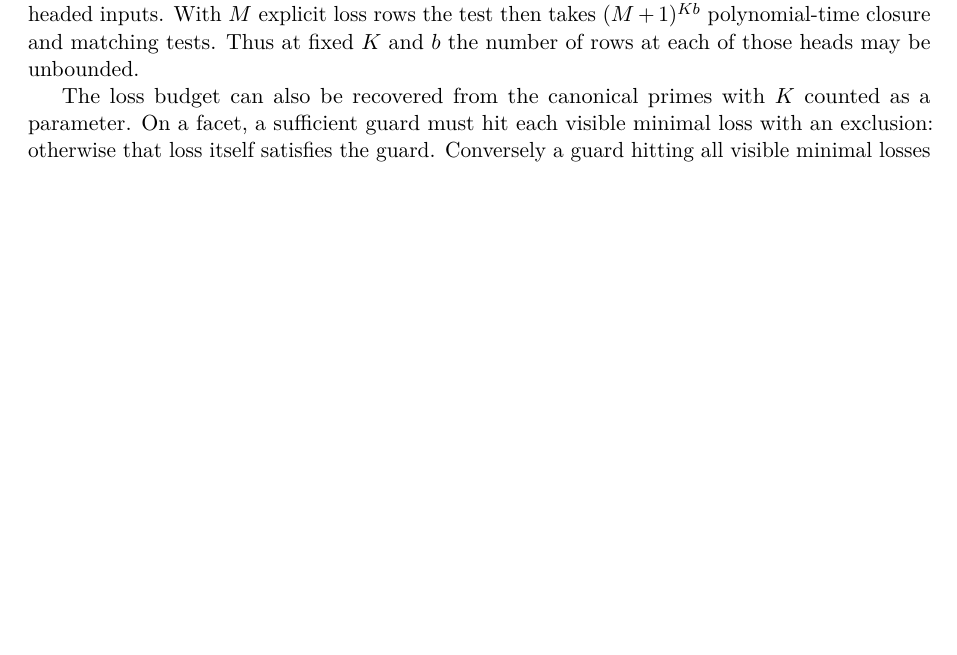
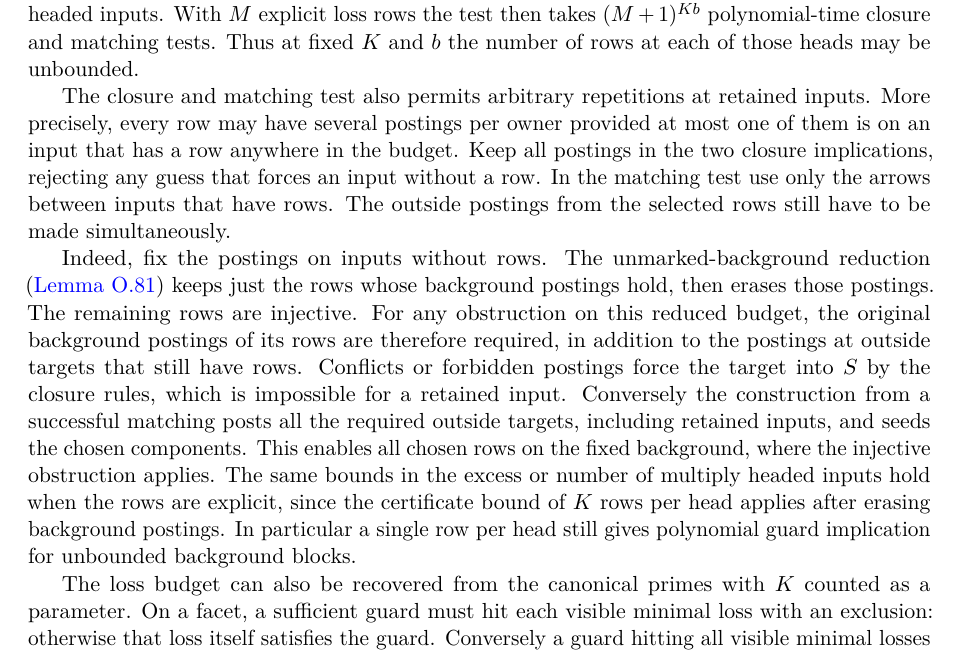
Before and after one commit to elazarg/KFOL, a LaTeX document (tr.tex, which reads sections/appendix-core-source-completions.tex): part of page 242 of 400, cut so that both start at the same text, the shorter picture padded with empty space. Compiled offline with pdfLaTeX.

Commit message:
Allow retained background repetitions in guard matching

```diff
--- a/sections/appendix-core-source-completions.tex
+++ b/sections/appendix-core-source-completions.tex
@@ -417,6 +417,35 @@
 closure and matching tests. Thus at fixed $K$ and $b$ the
 number of rows at each of those heads may be unbounded.
 
+The closure and matching test also permits arbitrary repetitions
+at retained inputs. More precisely, every row may have several
+postings per owner provided at most one of them is on an input
+that has a row anywhere in the budget. Keep all postings in
+the two closure implications, rejecting any guess that forces
+an input without a row. In the matching test use only the
+arrows between inputs that have rows. The outside postings
+from the selected rows still have to be made simultaneously.
+
+Indeed, fix the postings on inputs without rows. The
+unmarked-background reduction
+(\cref{core:lem:unmarked-background}) keeps just the rows whose
+background postings hold, then erases those postings.
+The remaining rows are injective. For any obstruction on this
+reduced budget, the original background postings of its rows
+are therefore required, in addition to the postings at outside
+targets that still have rows. Conflicts or forbidden postings
+force the target into $S$ by the closure rules, which is
+impossible for a retained input. Conversely the construction
+from a successful matching posts all the required outside
+targets, including retained inputs, and seeds the chosen
+components. This enables all chosen rows on the fixed
+background, where the injective obstruction applies.
+The same bounds in the excess or number of multiply headed
+inputs hold when the rows are explicit, since the certificate
+bound of $K$ rows per head applies after erasing background
+postings. In particular a single row per head still gives
+polynomial guard implication for unbounded background blocks.
+
 The loss budget can also be recovered from the canonical primes
 with $K$ counted as a parameter. On a facet, a sufficient guard
 must hit each visible minimal loss with an exclusion: otherwise
```
